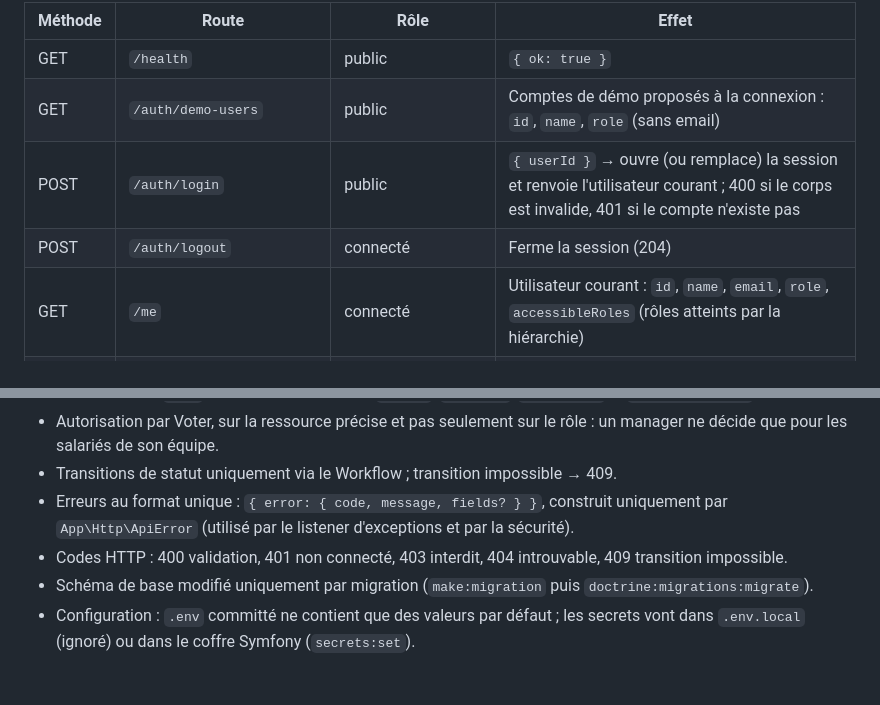
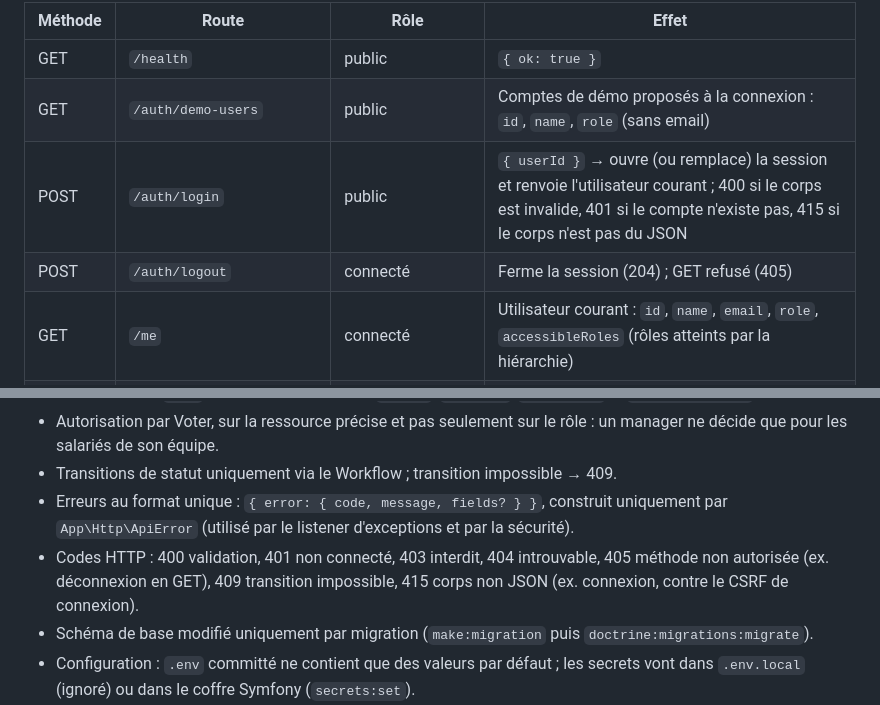
Before and after one commit to cynthialouis/notesdefrais, a Markdown page: docs/api.md, 2 parts joined by grey strips. GitHub-like rendering; blank space fills up the shorter version.

Commit message:
docs(spec): 001 – déconnexion en POST seul (405) et connexion en JSON seul (415)
Comportements ajoutés pendant la revue API, signalés par le relecteur comme
absents de la spec : spec et docs/api.md amendées après décision.

Co-Authored-By: Claude Opus 5.5 <noreply@anthropic.com>

```diff
--- a/docs/api.md
+++ b/docs/api.md
@@ -6,8 +6,8 @@ API Symfony dans `backend/`. Toutes les routes sont préfixées par `/api`. La s
 |---|---|---|---|
 | GET | `/health` | public | `{ ok: true }` |
 | GET | `/auth/demo-users` | public | Comptes de démo proposés à la connexion : `id`, `name`, `role` (sans email) |
-| POST | `/auth/login` | public | `{ userId }` → ouvre (ou remplace) la session et renvoie l'utilisateur courant ; 400 si le corps est invalide, 401 si le compte n'existe pas |
-| POST | `/auth/logout` | connecté | Ferme la session (204) |
+| POST | `/auth/login` | public | `{ userId }` → ouvre (ou remplace) la session et renvoie l'utilisateur courant ; 400 si le corps est invalide, 401 si le compte n'existe pas, 415 si le corps n'est pas du JSON |
+| POST | `/auth/logout` | connecté | Ferme la session (204) ; GET refusé (405) |
 | GET | `/me` | connecté | Utilisateur courant : `id`, `name`, `email`, `role`, `accessibleRoles` (rôles atteints par la hiérarchie) |
 | GET | `/categories` | connecté | Catégories + politique associée |
 | GET | `/expenses` | salarié : les siennes ; manager : son équipe | Liste filtrable (`?status=`) |
@@ -30,7 +30,7 @@ API Symfony dans `backend/`. Toutes les routes sont préfixées par `/api`. La s
 - Autorisation par Voter, sur la ressource précise et pas seulement sur le rôle : un manager ne décide que pour les salariés de son équipe.
 - Transitions de statut uniquement via le Workflow ; transition impossible → 409.
 - Erreurs au format unique : `{ error: { code, message, fields? } }`, construit uniquement par `App\Http\ApiError` (utilisé par le listener d'exceptions et par la sécurité).
-- Codes HTTP : 400 validation, 401 non connecté, 403 interdit, 404 introuvable, 409 transition impossible.
+- Codes HTTP : 400 validation, 401 non connecté, 403 interdit, 404 introuvable, 405 méthode non autorisée (ex. déconnexion en GET), 409 transition impossible, 415 corps non JSON (ex. connexion, contre le CSRF de connexion).
 - Schéma de base modifié uniquement par migration (`make:migration` puis `doctrine:migrations:migrate`).
 - Configuration : `.env` committé ne contient que des valeurs par défaut ; les secrets vont dans `.env.local` (ignoré) ou dans le coffre Symfony (`secrets:set`).
 - Justificatifs : type et taille validés côté serveur ; nom de fichier stocké généré par le serveur ; stockage hors de `public/`, dans un dossier ignoré par git.
```
Also changed, not shown: specs/001-connexion-roles.md (+2 -0 lines).
